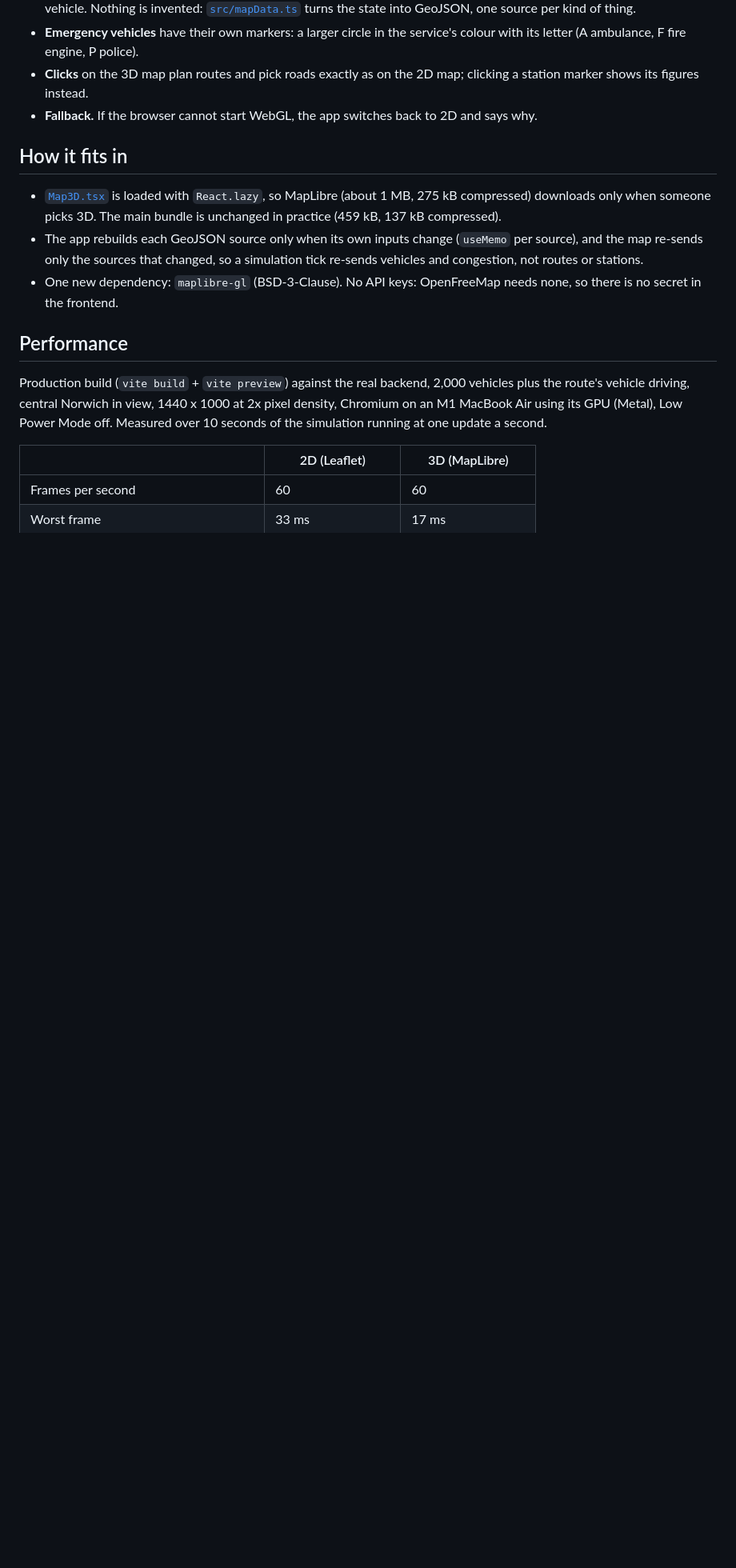
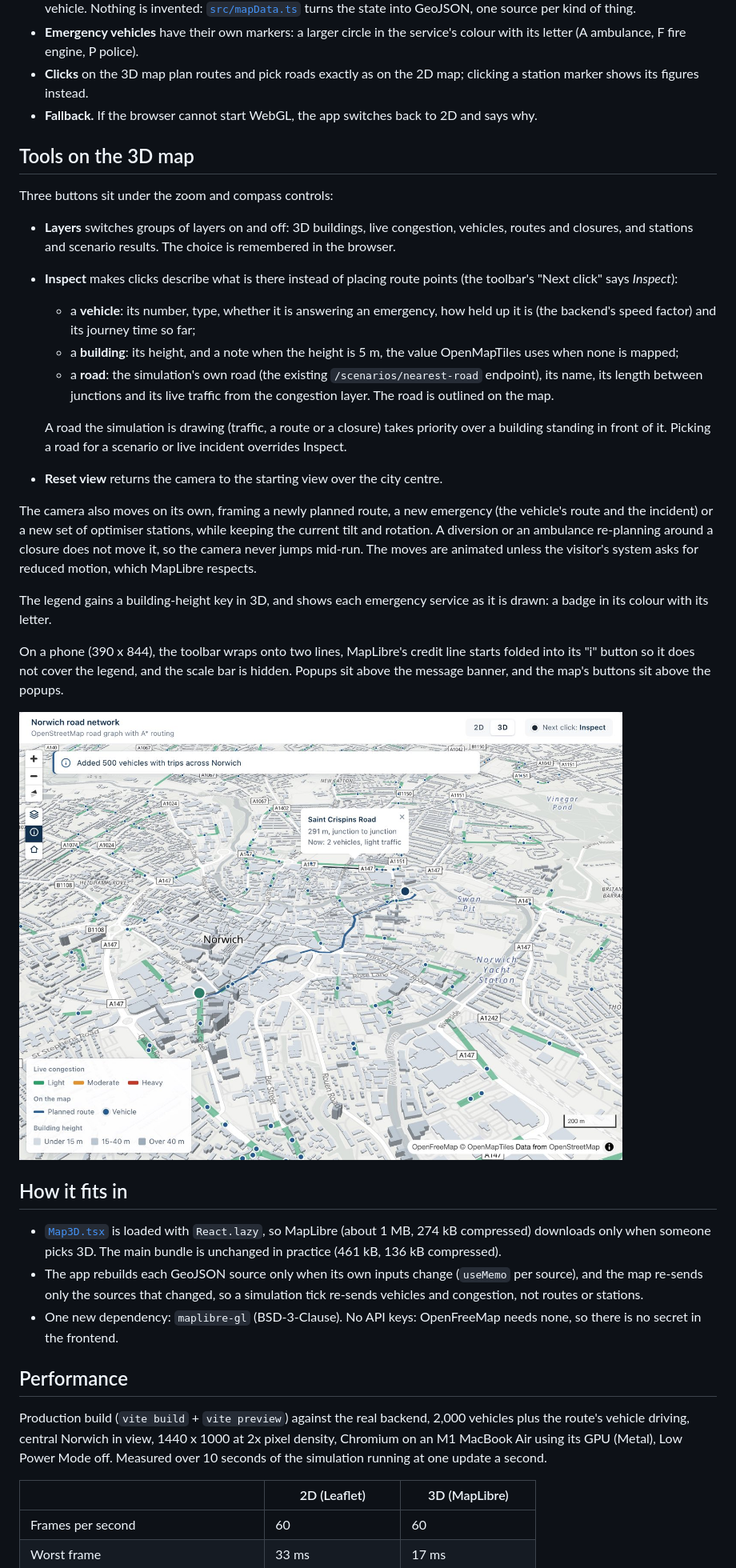
Before and after one commit to samiaa10/urban-traffic-sim, a Markdown page: docs/MAP_3D.md, the part around one of its changes. Shown at 80% size. Drawn GitHub-style; pictures changed too: docs/screenshots/map-3d-inspect.jpg (added); blank space fills up the shorter version.

Commit message:
Add layers, inspection and camera moves to the 3D map

```diff
--- a/docs/MAP_3D.md
+++ b/docs/MAP_3D.md
@@ -12,9 +12,30 @@ An experimental 3D map (branch `experiment-3d-map`), built to decide whether NOR
 - **Clicks** on the 3D map plan routes and pick roads exactly as on the 2D map; clicking a station marker shows its figures instead.
 - **Fallback.** If the browser cannot start WebGL, the app switches back to 2D and says why.
 
+## Tools on the 3D map
+
+Three buttons sit under the zoom and compass controls:
+
+- **Layers** switches groups of layers on and off: 3D buildings, live congestion, vehicles, routes and closures, and stations and scenario results. The choice is remembered in the browser.
+- **Inspect** makes clicks describe what is there instead of placing route points (the toolbar's "Next click" says *Inspect*):
+  - a **vehicle**: its number, type, whether it is answering an emergency, how held up it is (the backend's speed factor) and its journey time so far;
+  - a **building**: its height, and a note when the height is 5 m, the value OpenMapTiles uses when none is mapped;
+  - a **road**: the simulation's own road (the existing `/scenarios/nearest-road` endpoint), its name, its length between junctions and its live traffic from the congestion layer. The road is outlined on the map.
+
+  A road the simulation is drawing (traffic, a route or a closure) takes priority over a building standing in front of it. Picking a road for a scenario or live incident overrides Inspect.
+- **Reset view** returns the camera to the starting view over the city centre.
+
+The camera also moves on its own, framing a newly planned route, a new emergency (the vehicle's route and the incident) or a new set of optimiser stations, while keeping the current tilt and rotation. A diversion or an ambulance re-planning around a closure does not move it, so the camera never jumps mid-run. The moves are animated unless the visitor's system asks for reduced motion, which MapLibre respects.
+
+The legend gains a building-height key in 3D, and shows each emergency service as it is drawn: a badge in its colour with its letter.
+
+On a phone (390 x 844), the toolbar wraps onto two lines, MapLibre's credit line starts folded into its "i" button so it does not cover the legend, and the scale bar is hidden. Popups sit above the message banner, and the map's buttons sit above the popups.
+
+![Inspect mode: a road's name, length and live traffic, with the road outlined](screenshots/map-3d-inspect.jpg)
+
 ## How it fits in
 
-- [`Map3D.tsx`](../frontend/src/Map3D.tsx) is loaded with `React.lazy`, so MapLibre (about 1 MB, 275 kB compressed) downloads only when someone picks 3D. The main bundle is unchanged in practice (459 kB, 137 kB compressed).
+- [`Map3D.tsx`](../frontend/src/Map3D.tsx) is loaded with `React.lazy`, so MapLibre (about 1 MB, 274 kB compressed) downloads only when someone picks 3D. The main bundle is unchanged in practice (461 kB, 136 kB compressed).
 - The app rebuilds each GeoJSON source only when its own inputs change (`useMemo` per source), and the map re-sends only the sources that changed, so a simulation tick re-sends vehicles and congestion, not routes or stations.
 - One new dependency: `maplibre-gl` (BSD-3-Clause). No API keys: OpenFreeMap needs none, so there is no secret in the frontend.
 
```
Also changed, not shown: other parts of docs/MAP_3D.md (+11 -6 lines), 9 other files.
